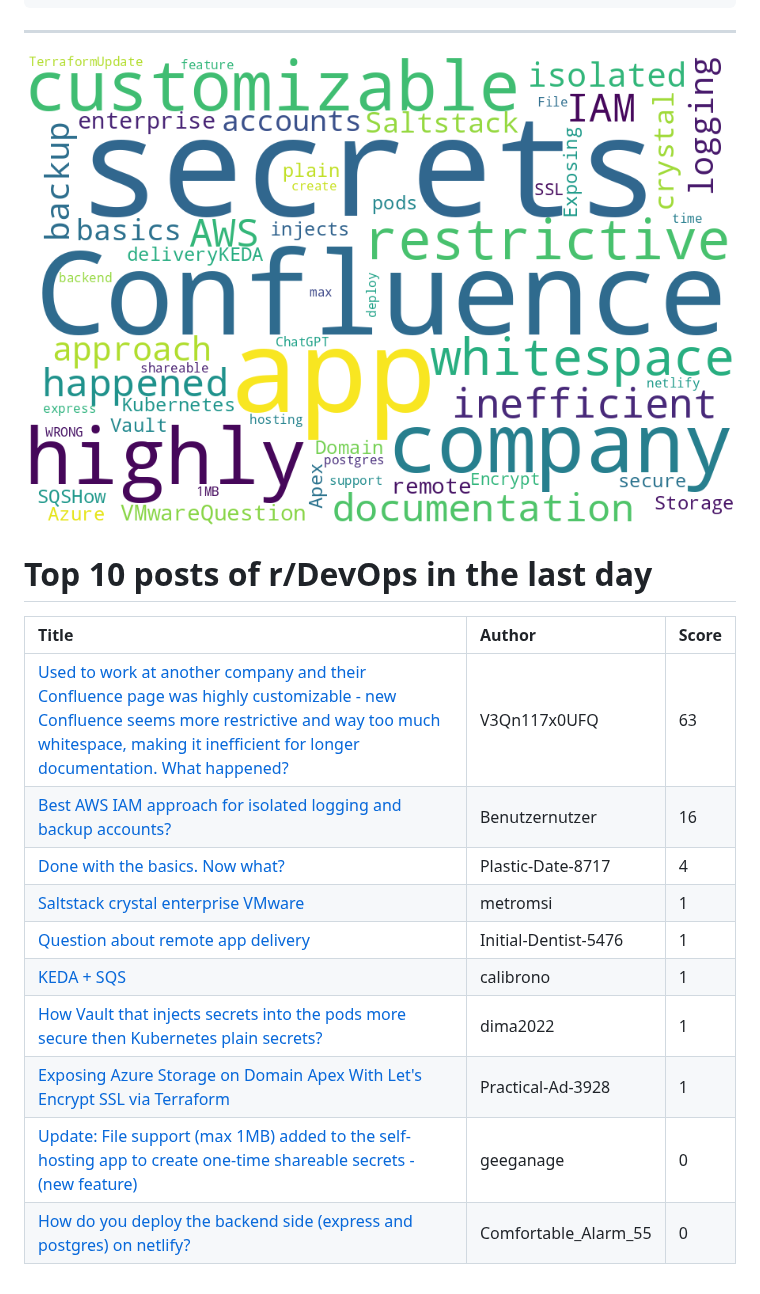
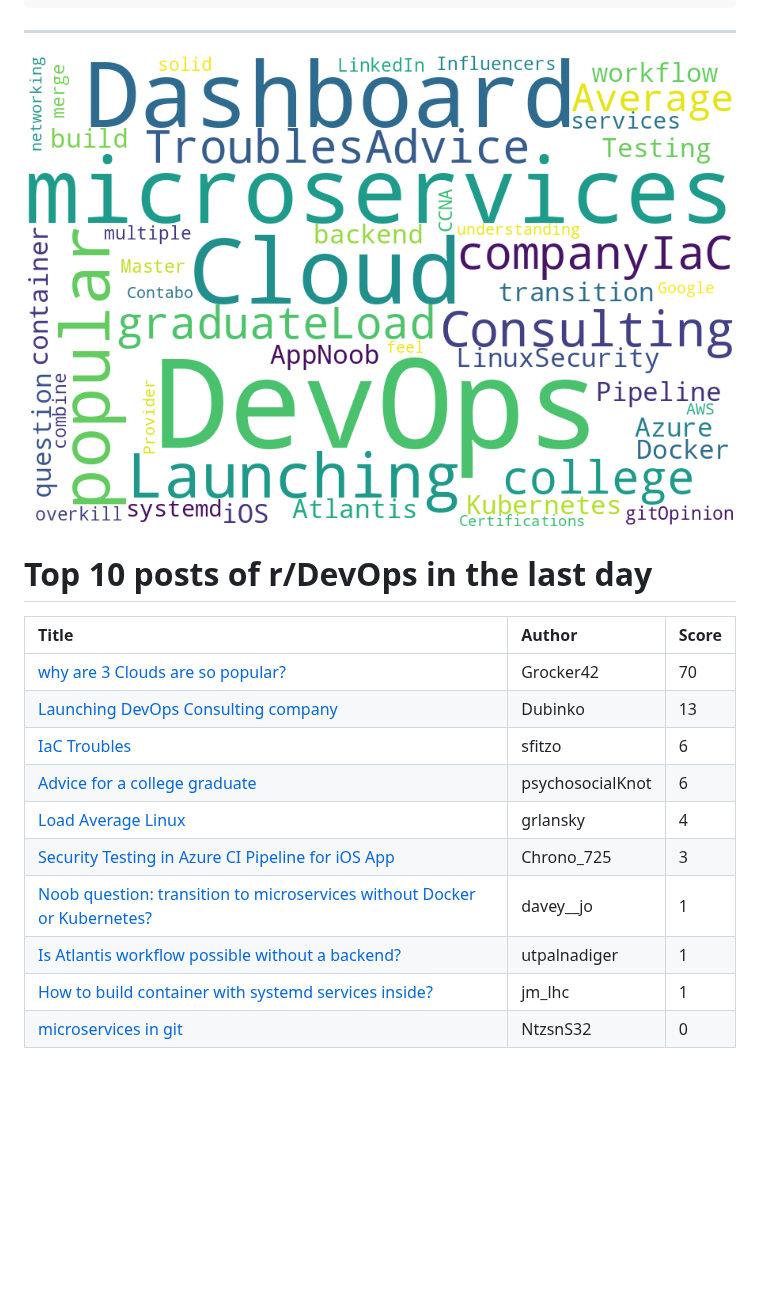
Before and after one commit to jmartinezl/jmartinezl, a Markdown page: README.md, the part around the change. Drawn GitHub-style; pictures changed too: cloud.png; blank space fills up the shorter version.

Commit message:
Updated profile.

```diff
--- a/README.md
+++ b/README.md
@@ -44,13 +44,13 @@ Here are some ideas to get you started:
 
 | Title | Author | Score |
 |:---|:---|:---|
-| [Used to work at another company and their Confluence page was highly customizable - new Confluence seems more restrictive and way too much whitespace, making it inefficient for longer documentation. What happened?](https://www.reddit.com/r/devops/comments/11a01b0/used_to_work_at_another_company_and_their/) | V3Qn117x0UFQ | 63 |
-| [Best AWS IAM approach for isolated logging and backup accounts?](https://www.reddit.com/r/devops/comments/11ac6so/best_aws_iam_approach_for_isolated_logging_and/) | Benutzernutzer | 16 |
-| [Done with the basics. Now what?](https://www.reddit.com/r/devops/comments/11amxhd/done_with_the_basics_now_what/) | Plastic-Date-8717 | 4 |
-| [Saltstack crystal enterprise VMware](https://www.reddit.com/r/devops/comments/11aa4e7/saltstack_crystal_enterprise_vmware/) | metromsi | 1 |
-| [Question about remote app delivery](https://www.reddit.com/r/devops/comments/11ambtw/question_about_remote_app_delivery/) | Initial-Dentist-5476 | 1 |
-| [KEDA + SQS](https://www.reddit.com/r/devops/comments/11a8z00/keda_sqs/) | calibrono | 1 |
-| [How Vault that injects secrets into the pods more secure then Kubernetes plain secrets?](https://www.reddit.com/r/devops/comments/11a01c0/how_vault_that_injects_secrets_into_the_pods_more/) | dima2022 | 1 |
-| [Exposing Azure Storage on Domain Apex With Let's Encrypt SSL via Terraform](https://www.reddit.com/r/devops/comments/11a990v/exposing_azure_storage_on_domain_apex_with_lets/) | Practical-Ad-3928 | 1 |
-| [Update: File support (max 1MB) added to the self-hosting app to create one-time shareable secrets - (new feature)](https://www.reddit.com/r/devops/comments/11a3zfy/update_file_support_max_1mb_added_to_the/) | geeganage | 0 |
-| [How do you deploy the backend side (express and postgres) on netlify?](https://www.reddit.com/r/devops/comments/11a4gaj/how_do_you_deploy_the_backend_side_express_and/) | Comfortable_Alarm_55 | 0 |
+| [why are 3 Clouds are so popular?](https://www.reddit.com/r/devops/comments/11b0ycp/why_are_3_clouds_are_so_popular/) | Grocker42 | 70 |
+| [Launching DevOps Consulting company](https://www.reddit.com/r/devops/comments/11b5qvk/launching_devops_consulting_company/) | Dubinko | 13 |
+| [IaC Troubles](https://www.reddit.com/r/devops/comments/11b51gv/iac_troubles/) | sfitzo | 6 |
+| [Advice for a college graduate](https://www.reddit.com/r/devops/comments/11at7wh/advice_for_a_college_graduate/) | psychosocialKnot | 6 |
+| [Load Average Linux](https://www.reddit.com/r/devops/comments/11avizw/load_average_linux/) | grlansky | 4 |
+| [Security Testing in Azure CI Pipeline for iOS App](https://www.reddit.com/r/devops/comments/11asjdk/security_testing_in_azure_ci_pipeline_for_ios_app/) | Chrono_725 | 3 |
+| [Noob question: transition to microservices without Docker or Kubernetes?](https://www.reddit.com/r/devops/comments/11bdwji/noob_question_transition_to_microservices_without/) | davey__jo | 1 |
+| [Is Atlantis workflow possible without a backend?](https://www.reddit.com/r/devops/comments/11b232j/is_atlantis_workflow_possible_without_a_backend/) | utpalnadiger | 1 |
+| [How to build container with systemd services inside?](https://www.reddit.com/r/devops/comments/11as3br/how_to_build_container_with_systemd_services/) | jm_lhc | 1 |
+| [microservices in git](https://www.reddit.com/r/devops/comments/11av9fd/microservices_in_git/) | NtzsnS32 | 0 |
```
